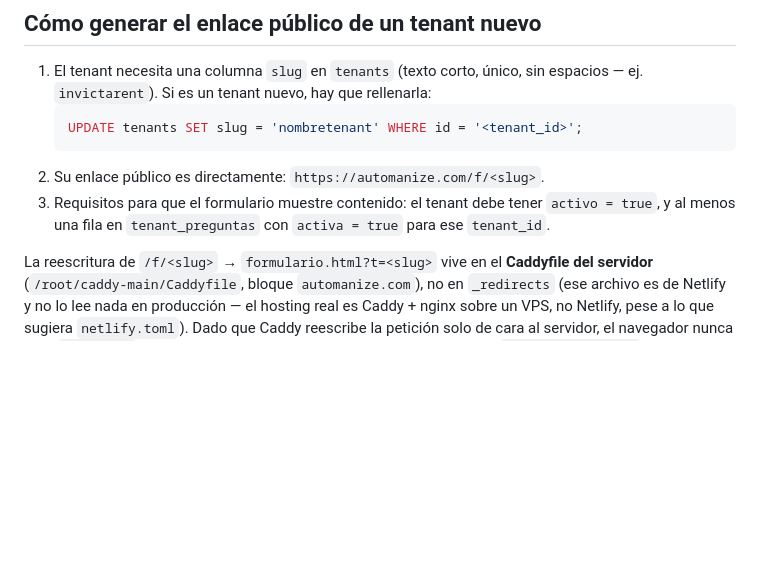
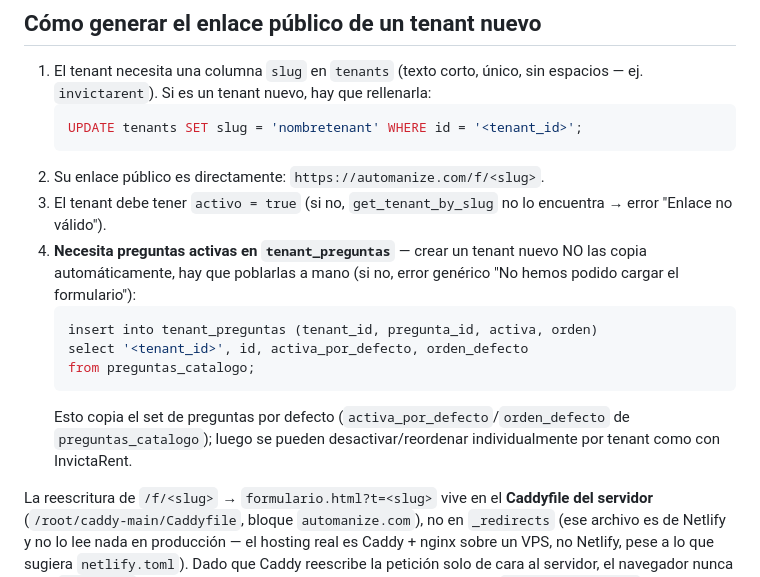
Before and after one commit to martinmunozb/WebAutomanize, a Markdown page: docs/formulario.md, the part around the change. GitHub-like rendering; blank space fills up the shorter version.

Commit message:
Documenta que hay que poblar tenant_preguntas al dar de alta un tenant

````diff
--- a/docs/formulario.md
+++ b/docs/formulario.md
@@ -18,7 +18,14 @@ Formulario wizard paso a paso que recibe un lead (persona interesada en alquilar
    UPDATE tenants SET slug = 'nombretenant' WHERE id = '<tenant_id>';
    ```
 2. Su enlace público es directamente: `https://automanize.com/f/<slug>`.
-3. Requisitos para que el formulario muestre contenido: el tenant debe tener `activo = true`, y al menos una fila en `tenant_preguntas` con `activa = true` para ese `tenant_id`.
+3. El tenant debe tener `activo = true` (si no, `get_tenant_by_slug` no lo encuentra → error "Enlace no válido").
+4. **Necesita preguntas activas en `tenant_preguntas`** — crear un tenant nuevo NO las copia automáticamente, hay que poblarlas a mano (si no, error genérico "No hemos podido cargar el formulario"):
+   ```sql
+   insert into tenant_preguntas (tenant_id, pregunta_id, activa, orden)
+   select '<tenant_id>', id, activa_por_defecto, orden_defecto
+   from preguntas_catalogo;
+   ```
+   Esto copia el set de preguntas por defecto (`activa_por_defecto`/`orden_defecto` de `preguntas_catalogo`); luego se pueden desactivar/reordenar individualmente por tenant como con InvictaRent.
 
 La reescritura de `/f/<slug>` → `formulario.html?t=<slug>` vive en el **Caddyfile del servidor** (`/root/caddy-main/Caddyfile`, bloque `automanize.com`), no en `_redirects` (ese archivo es de Netlify y no lo lee nada en producción — el hosting real es Caddy + nginx sobre un VPS, no Netlify, pese a lo que sugiera `netlify.toml`). Dado que Caddy reescribe la petición solo de cara al servidor, el navegador nunca ve el `?t=<slug>` resultante — por eso el JS lee el slug directamente de `location.pathname` (`/f/<slug>`), no del query string.
 
````
